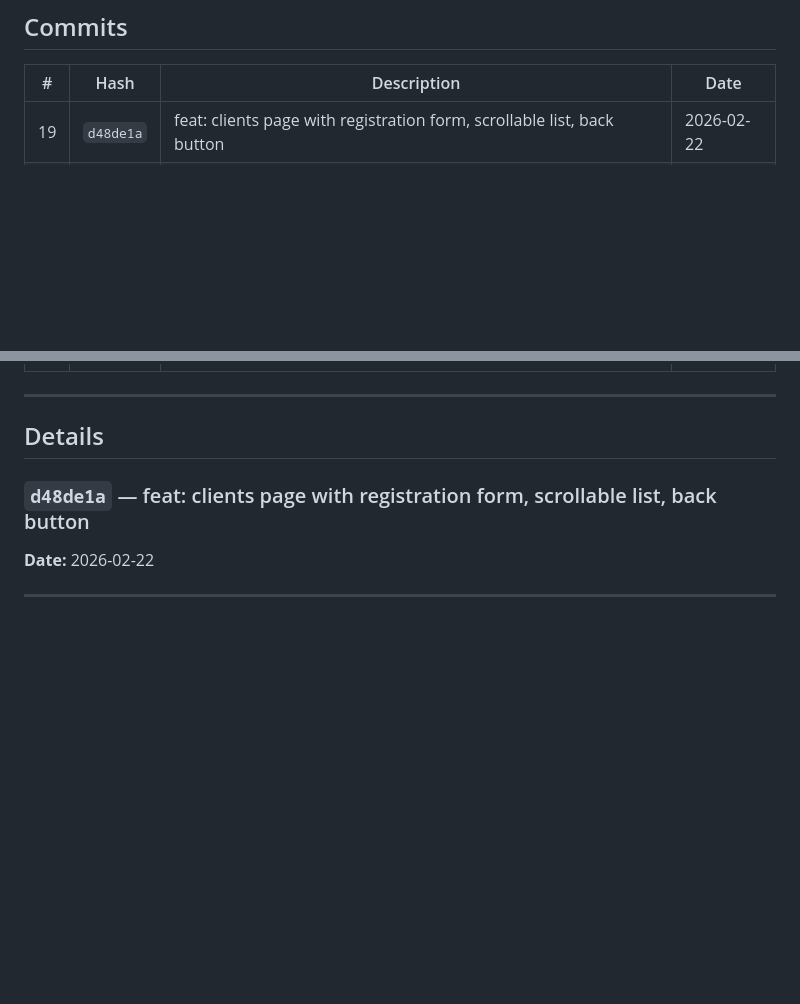
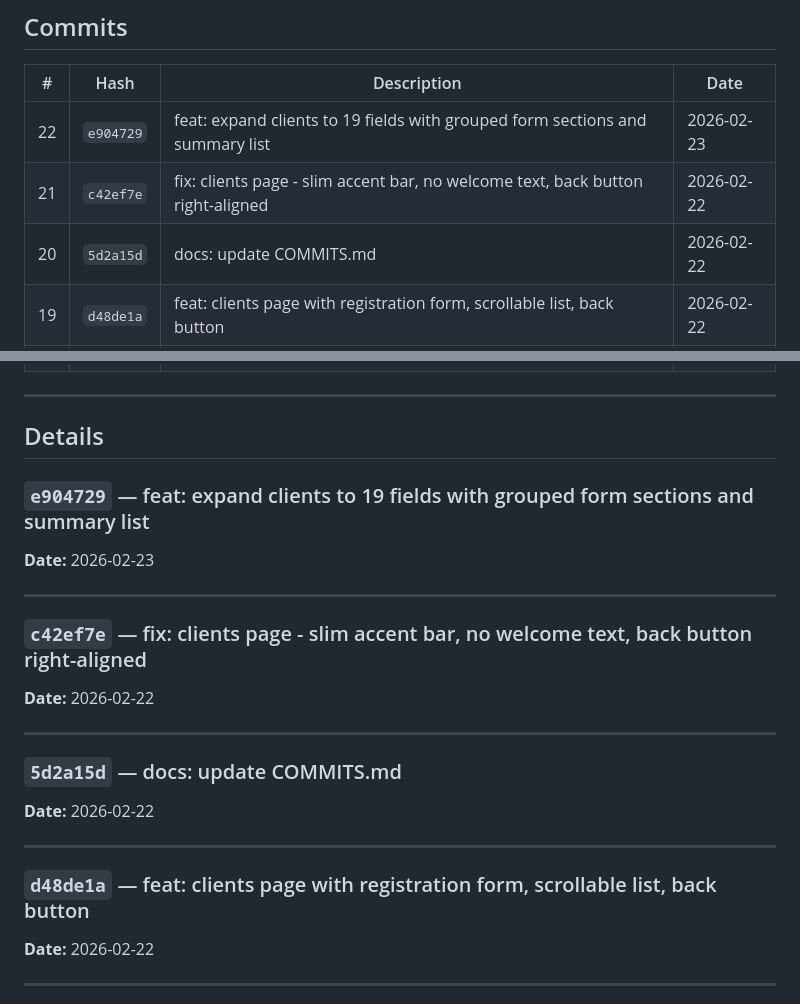
Before and after one commit to AntonioDrugg/FinFlowAI, a Markdown page: COMMITS.md, 2 parts joined by grey strips. Rendered like a GitHub page; blank space fills up the shorter version.

Commit message:
docs: update COMMITS.md

```diff
--- a/COMMITS.md
+++ b/COMMITS.md
@@ -10,6 +10,9 @@
 
 | # | Hash | Description | Date |
 |---|------|-------------|------|
+| 22 | `e904729` | feat: expand clients to 19 fields with grouped form sections and summary list | 2026-02-23 |
+| 21 | `c42ef7e` | fix: clients page - slim accent bar, no welcome text, back button right-aligned | 2026-02-22 |
+| 20 | `5d2a15d` | docs: update COMMITS.md | 2026-02-22 |
 | 19 | `d48de1a` | feat: clients page with registration form, scrollable list, back button | 2026-02-22 |
 | 18 | `18e63c6` | docs: update COMMITS.md | 2026-02-22 |
 | 17 | `aeb8021` | feat: new logo, remove status bar, add Log Off button to home page | 2026-02-22 |
@@ -33,6 +36,21 @@
 ---
 
 ## Details
+
+### `e904729` — feat: expand clients to 19 fields with grouped form sections and summary list
+**Date:** 2026-02-23
+
+---
+
+### `c42ef7e` — fix: clients page - slim accent bar, no welcome text, back button right-aligned
+**Date:** 2026-02-22
+
+---
+
+### `5d2a15d` — docs: update COMMITS.md
+**Date:** 2026-02-22
+
+---
 
 ### `d48de1a` — feat: clients page with registration form, scrollable list, back button
 **Date:** 2026-02-22
```
Also changed, not shown: other parts of COMMITS.md (+1 -1 lines).
